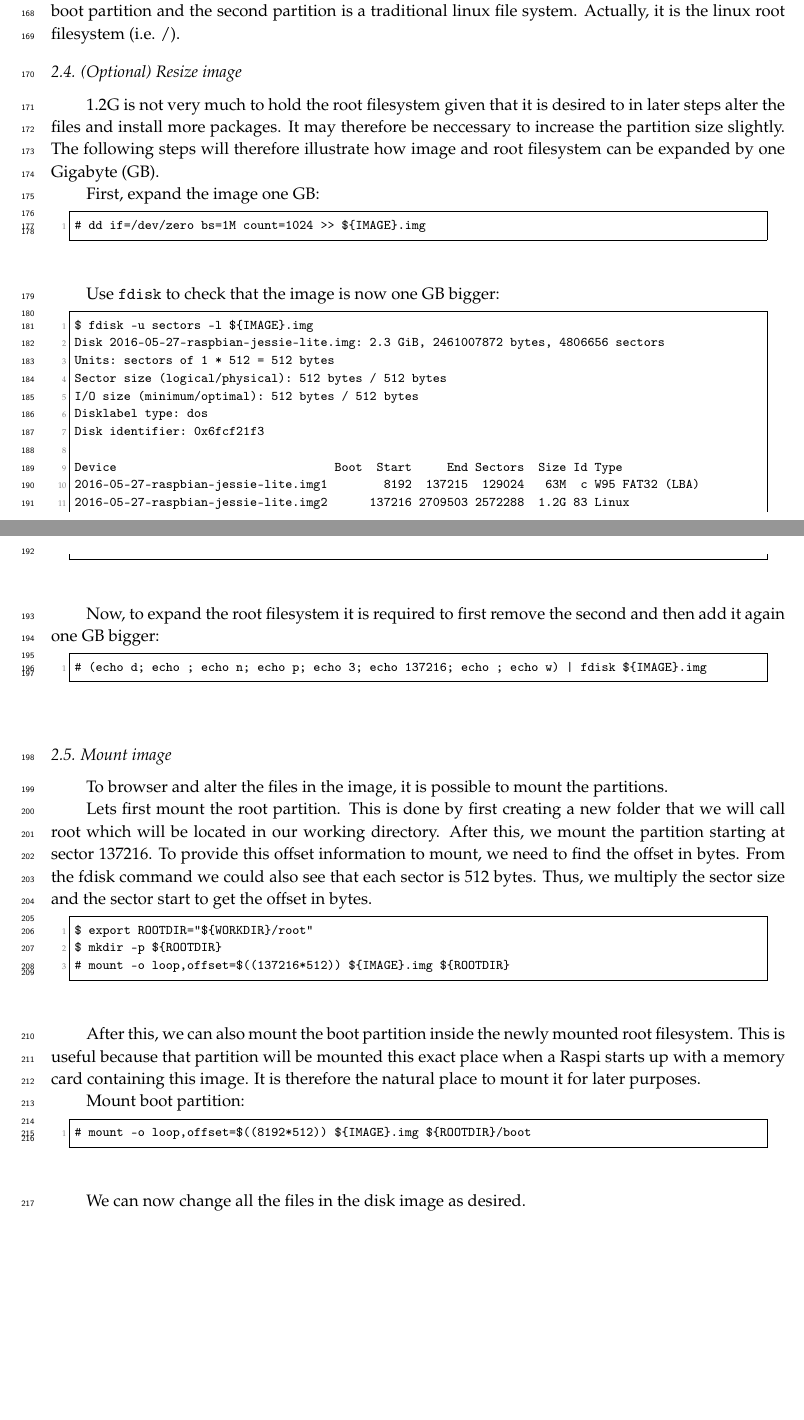
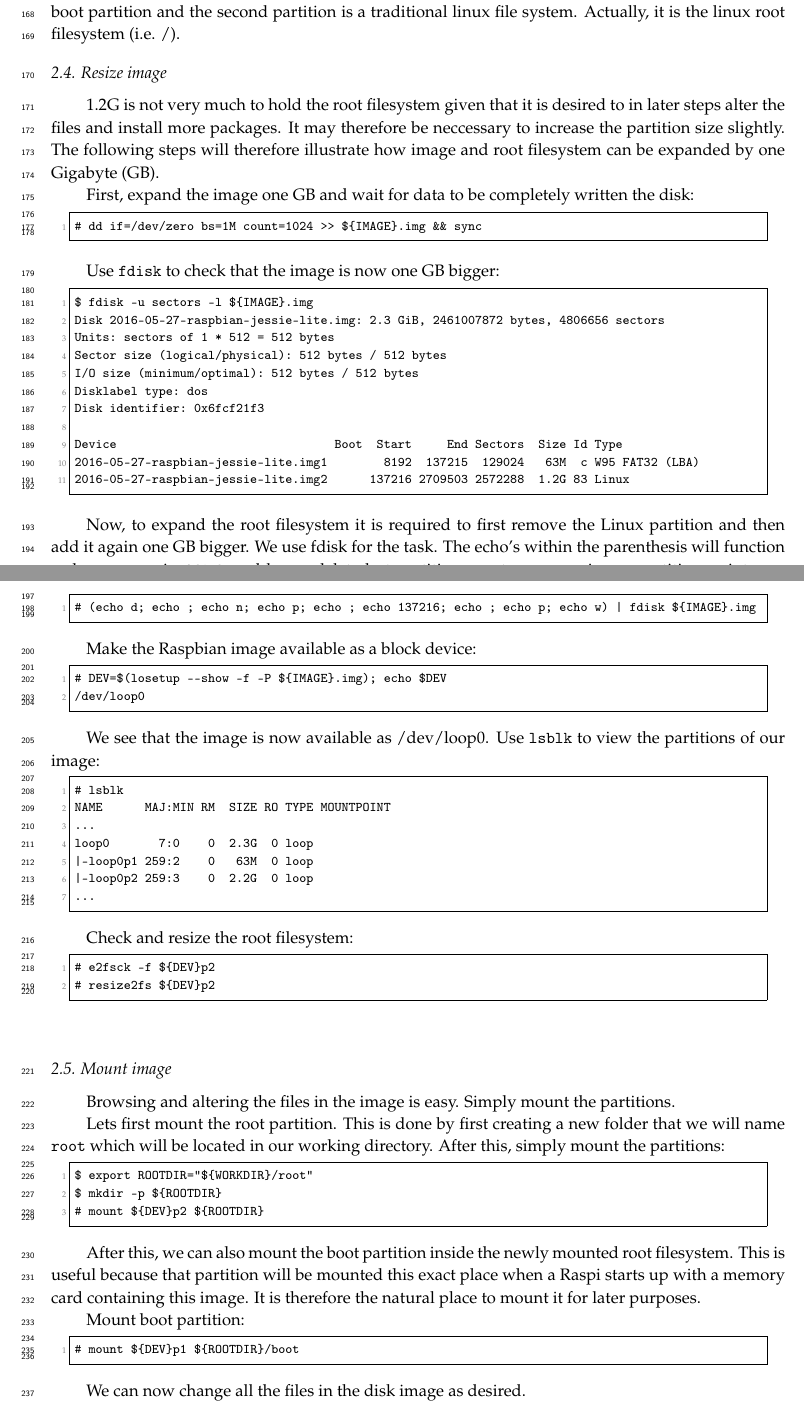
Before and after one commit to nestorjhernandezm/raspi-journal-part-2-coding-schemes, a LaTeX paper (raspi_journal.tex, which reads testbed.tex): two parts of pages 5 and 6 of 43 before the commit and two parts of pages 5 and 6 of 42 after it, joined at a grey line, cut so that both start at the same text, the shorter picture padded with empty space. Compiled offline with pdfLaTeX.

Commit message:
finished resizing image

```diff
--- a/testbed.tex
+++ b/testbed.tex
@@ -303,18 +306,20 @@ and Linux and have sizes 63M and 1.2G. This indicates that the first partition
 is most likely a boot partition and the second partition is a traditional linux file
 system. Actually, it is the linux root filesystem (i.e. /).
 
-\subsection{(Optional) Resize image}
+\subsection{Resize image}
 1.2G is not very much to hold the root filesystem given that it is desired to
 in later steps alter the files and install more packages. It may therefore be
 neccessary to increase the partition size slightly.
 The following steps will therefore illustrate how image and root filesystem
 can be expanded by one \ac{GB}.
 
-First, expand the image one \ac{GB}:
+First, expand the image one \ac{GB} and wait for data to be completely written
+the disk:
 \begin{lstlisting}[]
-# dd if=/dev/zero bs=1M count=1024 >> ${IMAGE}.img
+# dd if=/dev/zero bs=1M count=1024 >> ${IMAGE}.img && sync
 \end{lstlisting}
 \FloatBarrier
+\vspace{-5mm}
 
 Use \texttt{fdisk} to check that the image is now one \ac{GB} bigger:
 \begin{lstlisting}[literate={DOLLAR}{\$}1]
@@ -331,6 +336,8 @@ Device                               Boot  Start     End Sectors  Size Id Type
 2016-05-27-raspbian-jessie-lite.img2      137216 2709503 2572288  1.2G 83 Linux
 \end{lstlisting}
 \FloatBarrier
+\vspace{-5mm}
 
-Now, to expand the root filesystem it is required to first remove the second
-and then add it again one \ac{GB} bigger:
+Now, to expand the root filesystem it is required to first remove the Linux partition
+and then add it again one \ac{GB} bigger.
+We use fdisk for the task. The echo's within the parenthesis will function as
@@ -337,6 +347,37 @@ and then add it again one \ac{GB} bigger:
 
 \begin{lstlisting}[]
-# (echo d; echo ; echo n; echo p; echo 3; echo 137216; echo ; echo w) | fdisk ${IMAGE}.img
+# (echo d; echo ; echo n; echo p; echo ; echo 137216; echo ; echo p; echo w) | fdisk ${IMAGE}.img
+\end{lstlisting}
+\FloatBarrier
+\vspace{-5mm}
+
+Make the Raspbian image available as a block device:
+\begin{lstlisting}[]
+# DEV=$(losetup --show -f -P ${IMAGE}.img); echo $DEV
+/dev/loop0
+\end{lstlisting}
+\FloatBarrier
+\vspace{-5mm}
+
+We see that the image is now available as /dev/loop0. Use \texttt{lsblk}
+to view the partitions of our image:
+
+\begin{lstlisting}[]
+# lsblk
+NAME      MAJ:MIN RM  SIZE RO TYPE MOUNTPOINT
+...
+loop0       7:0    0  2.3G  0 loop
+|-loop0p1 259:2    0   63M  0 loop
+|-loop0p2 259:3    0  2.2G  0 loop
+...
+\end{lstlisting}
+\FloatBarrier
+\vspace{-5mm}
+
+Check and resize the root filesystem:
+\begin{lstlisting}[]
+# e2fsck -f ${DEV}p2
+# resize2fs ${DEV}p2
 \end{lstlisting}
 \FloatBarrier
 
@@ -348,21 +389,26 @@ and then add it again one \ac{GB} bigger:
 
 \subsection{Mount image}
 
-To browser and alter the files in the image, it is possible to mount the partitions.
+Browsing and altering the files in the image is easy. Simply mount the partitions.
+%To browser and alter the files in the image, it is possible to mount the partitions.
 
 Lets first mount the root partition. This is done by first creating a new folder
-that we will call root which will be located in our working directory. After this,
-we mount the partition starting at sector 137216. To provide this offset information
-to mount, we need to find the offset in bytes. From the fdisk command we could also
-see that each sector is 512 bytes. Thus, we multiply the sector size and the sector
-start to get the offset in bytes.
+that we will name \texttt{root} which will be located in our working directory.
+After this, simply mount the partitions:
+%After this,
+%we mount the partition starting at sector 137216. To provide this offset information
+%to mount, we need to find the offset in bytes. From the fdisk command we could also
+%see that each sector is 512 bytes. Thus, we multiply the sector size and the sector
+%start to get the offset in bytes.
 
 \begin{lstlisting}[]
 $ export ROOTDIR="${WORKDIR}/root"
 $ mkdir -p ${ROOTDIR}
-# mount -o loop,offset=$((137216*512)) ${IMAGE}.img ${ROOTDIR}
+# mount ${DEV}p2 ${ROOTDIR}
 \end{lstlisting}
 \FloatBarrier
+\vspace{-5mm}
+%# mount -o loop,offset=$((137216*512)) ${IMAGE}.img ${ROOTDIR}
 
 After this, we can also mount the boot partition inside the newly mounted
 root filesystem. This is useful because that partition will be mounted
@@ -371,9 +417,11 @@ this image. It is therefore the natural place to mount it for later purposes.
 
 Mount boot partition:
 \begin{lstlisting}[]
-# mount -o loop,offset=$((8192*512)) ${IMAGE}.img ${ROOTDIR}/boot
+# mount ${DEV}p1 ${ROOTDIR}/boot
 \end{lstlisting}
 \FloatBarrier
+\vspace{-5mm}
+%# mount -o loop,offset=$((8192*512)) ${IMAGE}.img ${ROOTDIR}/boot
 
 We can now change all the files in the disk image as desired.
 
```
Also changed, not shown: testbed.tex (30 more changed lines).
